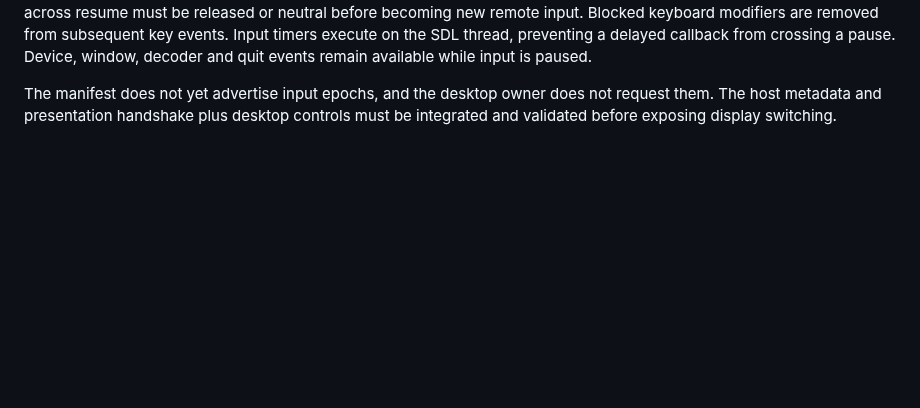
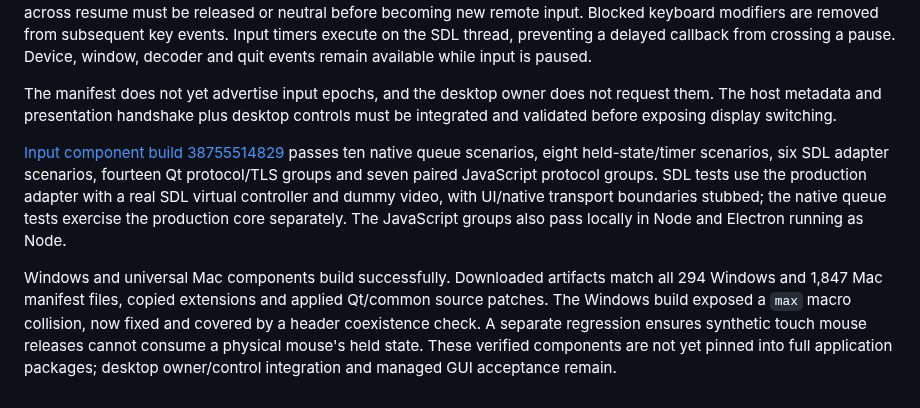
Before and after one commit to ffffhx/cliprelay, a Markdown page: engine/desktop-client/README.md, the part around the change. Rendered like a GitHub page; blank space fills up the shorter version.

Commit message:
docs(desktop): record SDL input component validation [skip ci]

```diff
--- a/engine/desktop-client/README.md
+++ b/engine/desktop-client/README.md
@@ -275,3 +275,19 @@ window, decoder and quit events remain available while input is paused.
 The manifest does not yet advertise input epochs, and the desktop owner does not
 request them. The host metadata and presentation handshake plus desktop controls
 must be integrated and validated before exposing display switching.
+
+[Input component build 38755514829](https://github.com/ffffhx/cliprelay/actions/runs/38755514829)
+passes ten native queue scenarios, eight held-state/timer scenarios, six SDL
+adapter scenarios, fourteen Qt protocol/TLS groups and seven paired JavaScript
+protocol groups. SDL tests use the production adapter with a real SDL virtual
+controller and dummy video, with UI/native transport boundaries stubbed; the
+native queue tests exercise the production core separately. The JavaScript
+groups also pass locally in Node and Electron running as Node.
+
+Windows and universal Mac components build successfully. Downloaded artifacts
+match all 294 Windows and 1,847 Mac manifest files, copied extensions and applied
+Qt/common source patches. The Windows build exposed a `max` macro collision,
+now fixed and covered by a header coexistence check. A separate regression
+ensures synthetic touch mouse releases cannot consume a physical mouse's held
+state. These verified components are not yet pinned into full application
+packages; desktop owner/control integration and managed GUI acceptance remain.
```
